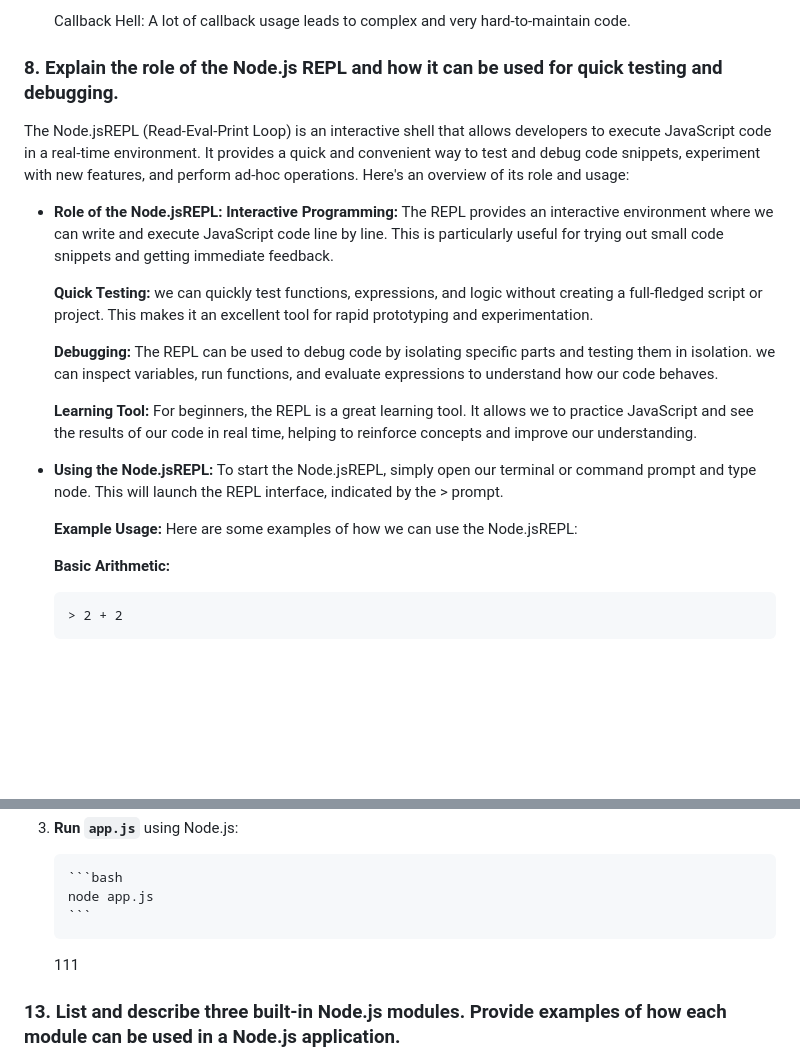
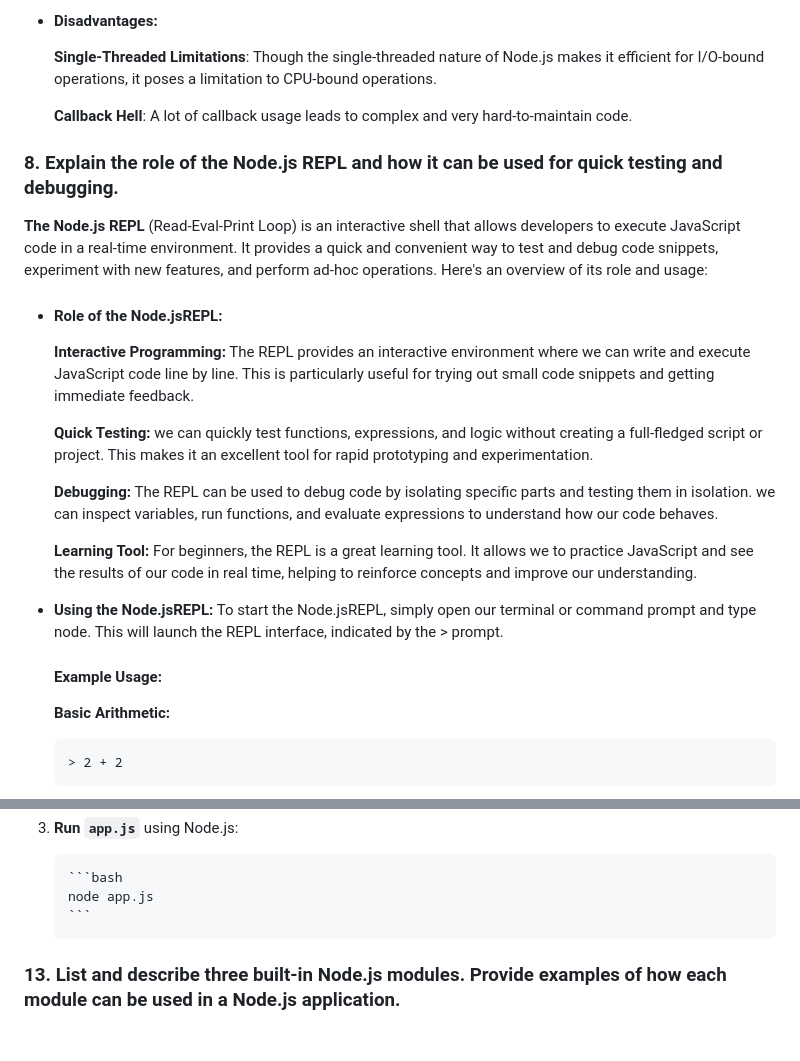
Before and after one commit to PuneetRawatFL/nodejs, a Markdown page: README.md, 2 parts joined by grey strips. Rendered like a GitHub page; blank space fills up the shorter version.

````diff
--- a/README.md
+++ b/README.md
@@ -132,11 +142,16 @@ Node.js modules are reusable blocks of code that can be included in Node.jsappli
 
-    Callback Hell: A lot of callback usage leads to complex and very hard-to-maintain code.
+-   #### Disadvantages:
+
+    **Single-Threaded Limitations**: Though the single-threaded nature of Node.js makes it efficient for I/O-bound operations, it poses a limitation to CPU-bound operations.
+
+    **Callback Hell**: A lot of callback usage leads to complex and very hard-to-maintain code.
 
 ### 8. Explain the role of the Node.js REPL and how it can be used for quick testing and debugging.
 
-The Node.jsREPL (Read-Eval-Print Loop) is an interactive shell that allows developers to execute JavaScript code in a real-time environment. It provides a quick and convenient way to test and debug code snippets, experiment with new features, and perform ad-hoc operations. Here's an overview of its role and usage:
+**The Node.js REPL** (Read-Eval-Print Loop) is an interactive shell that allows developers to execute JavaScript code in a real-time environment. It provides a quick and convenient way to test and debug code snippets, experiment with new features, and perform ad-hoc operations. Here's an overview of its role and usage:
 
--   **Role of the Node.jsREPL:**
+-   #### Role of the Node.jsREPL:
+
     **Interactive Programming:** The REPL provides an interactive environment where we can write and execute JavaScript code line by line. This is particularly useful for trying out small code snippets and getting immediate feedback.
 
     **Quick Testing:** we can quickly test functions, expressions, and logic without creating a full-fledged script or project. This makes it an excellent tool for rapid prototyping and experimentation.
@@ -148,7 +163,7 @@ The Node.jsREPL (Read-Eval-Print Loop) is an interactive shell that allows devel
 -   **Using the Node.jsREPL:**
     To start the Node.jsREPL, simply open our terminal or command prompt and type node. This will launch the REPL interface, indicated by the > prompt.
 
-    **Example Usage:** Here are some examples of how we can use the Node.jsREPL:
+    #### Example Usage:
 
     **Basic Arithmetic:**
 
@@ -416,8 +431,6 @@ ES6 introduced a standardized module system that differs from CommonJS. It uses
         ```bash
         node app.js
         ```
-
-    111
 
 ### 13. List and describe three built-in Node.js modules. Provide examples of how each module can be used in a Node.js application.
 
````
Also changed, not shown: other parts of README.md (+41 -31 lines).
